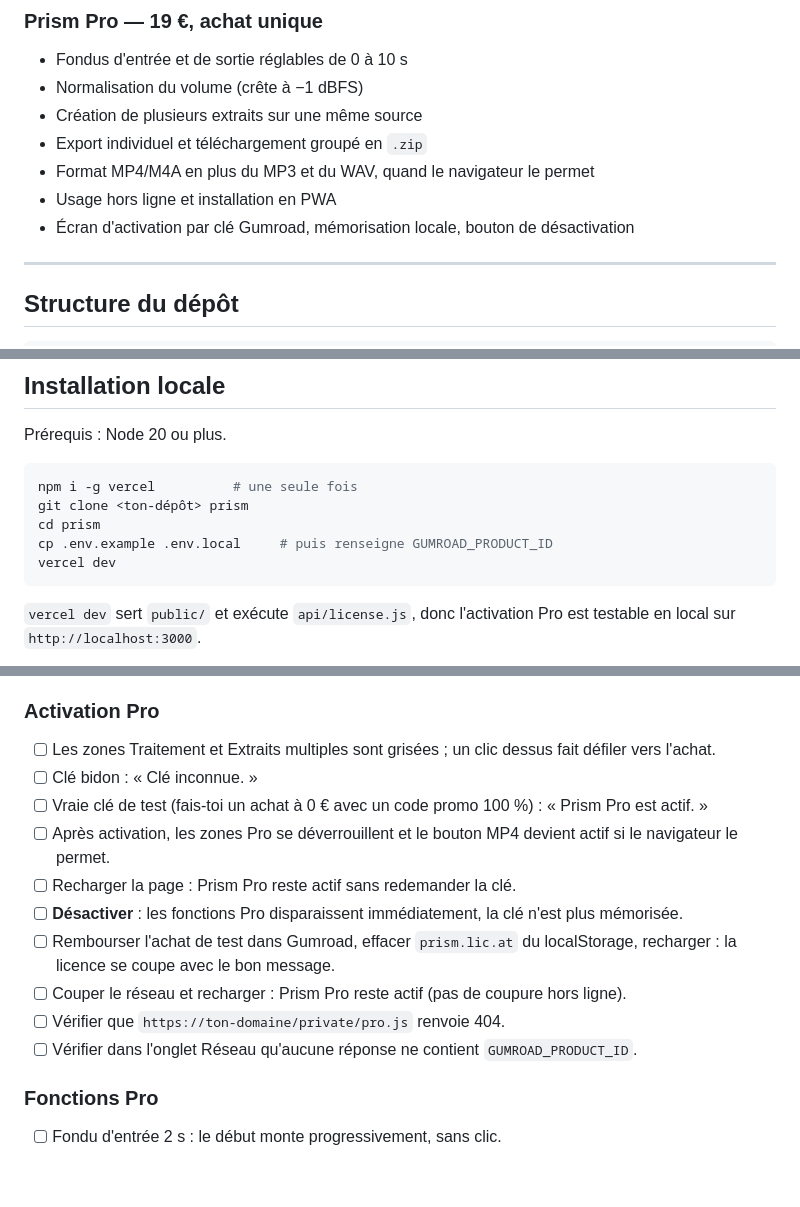
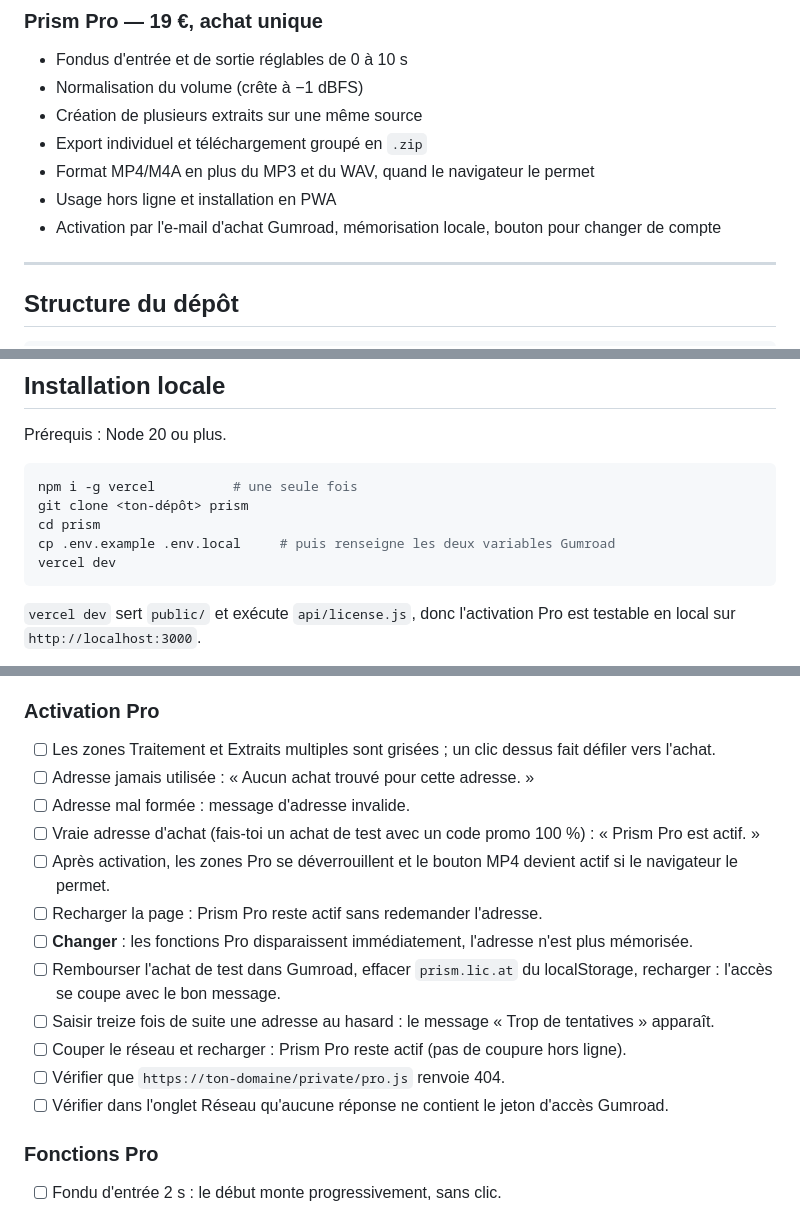
Before and after one commit to bkane522-lab/Prism, a Markdown page: README.md, 3 parts joined by grey strips. GitHub-like rendering; blank space fills up the shorter version.

````diff
--- a/README.md
+++ b/README.md
@@ -41,7 +41,7 @@ Version gratuite libre d'accès, version **Prism Pro** déverrouillée par une c
 - Export individuel et téléchargement groupé en `.zip`
 - Format MP4/M4A en plus du MP3 et du WAV, quand le navigateur le permet
 - Usage hors ligne et installation en PWA
-- Écran d'activation par clé Gumroad, mémorisation locale, bouton de désactivation
+- Activation par l'e-mail d'achat Gumroad, mémorisation locale, bouton pour changer de compte
 
 ---
 
@@ -83,7 +83,7 @@ Prérequis : Node 20 ou plus.
 npm i -g vercel          # une seule fois
 git clone <ton-dépôt> prism
 cd prism
-cp .env.example .env.local     # puis renseigne GUMROAD_PRODUCT_ID
+cp .env.example .env.local     # puis renseigne les deux variables Gumroad
 vercel dev
 ```
 
@@ -213,16 +220,18 @@ le WAV, lui, fonctionne toujours.
 ### Activation Pro
 
 - [ ] Les zones Traitement et Extraits multiples sont grisées ; un clic dessus fait défiler vers l'achat.
-- [ ] Clé bidon : « Clé inconnue. »
-- [ ] Vraie clé de test (fais-toi un achat à 0 € avec un code promo 100 %) : « Prism Pro est actif. »
+- [ ] Adresse jamais utilisée : « Aucun achat trouvé pour cette adresse. »
+- [ ] Adresse mal formée : message d'adresse invalide.
+- [ ] Vraie adresse d'achat (fais-toi un achat de test avec un code promo 100 %) : « Prism Pro est actif. »
 - [ ] Après activation, les zones Pro se déverrouillent et le bouton MP4 devient actif si le navigateur le permet.
-- [ ] Recharger la page : Prism Pro reste actif sans redemander la clé.
-- [ ] **Désactiver** : les fonctions Pro disparaissent immédiatement, la clé n'est plus mémorisée.
+- [ ] Recharger la page : Prism Pro reste actif sans redemander l'adresse.
+- [ ] **Changer** : les fonctions Pro disparaissent immédiatement, l'adresse n'est plus mémorisée.
 - [ ] Rembourser l'achat de test dans Gumroad, effacer `prism.lic.at` du localStorage, recharger :
-      la licence se coupe avec le bon message.
+      l'accès se coupe avec le bon message.
+- [ ] Saisir treize fois de suite une adresse au hasard : le message « Trop de tentatives » apparaît.
 - [ ] Couper le réseau et recharger : Prism Pro reste actif (pas de coupure hors ligne).
 - [ ] Vérifier que `https://ton-domaine/private/pro.js` renvoie 404.
-- [ ] Vérifier dans l'onglet Réseau qu'aucune réponse ne contient `GUMROAD_PRODUCT_ID`.
+- [ ] Vérifier dans l'onglet Réseau qu'aucune réponse ne contient le jeton d'accès Gumroad.
 
 ### Fonctions Pro
 
````
Also changed, not shown: other parts of README.md (+34 -27 lines).
